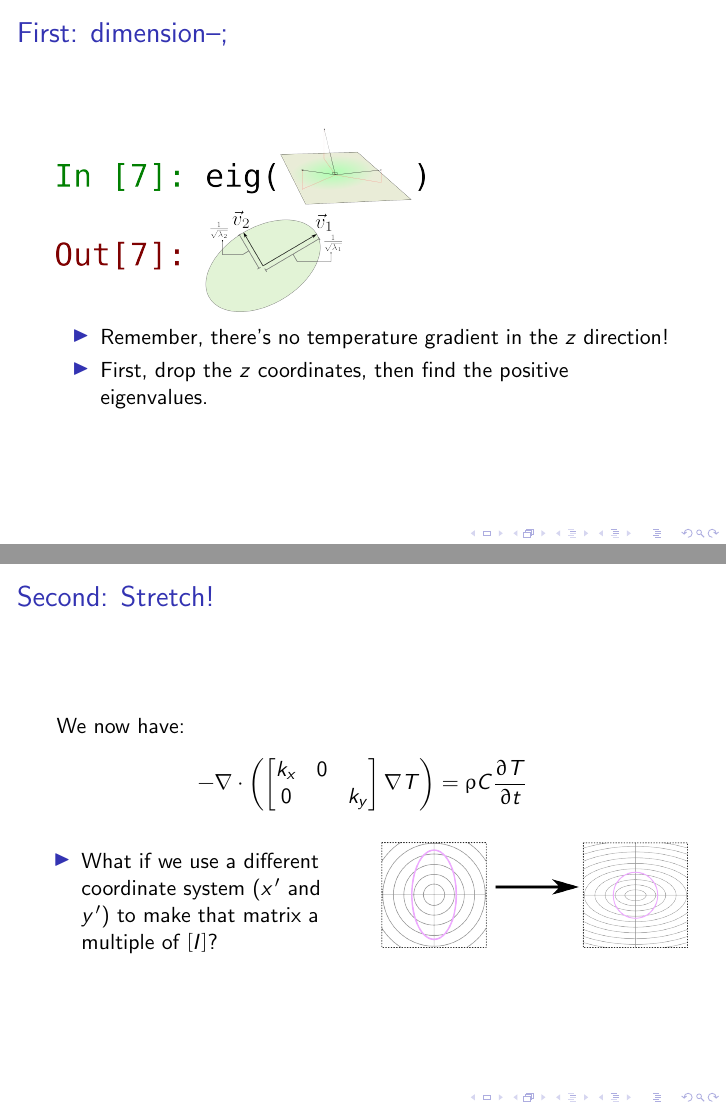
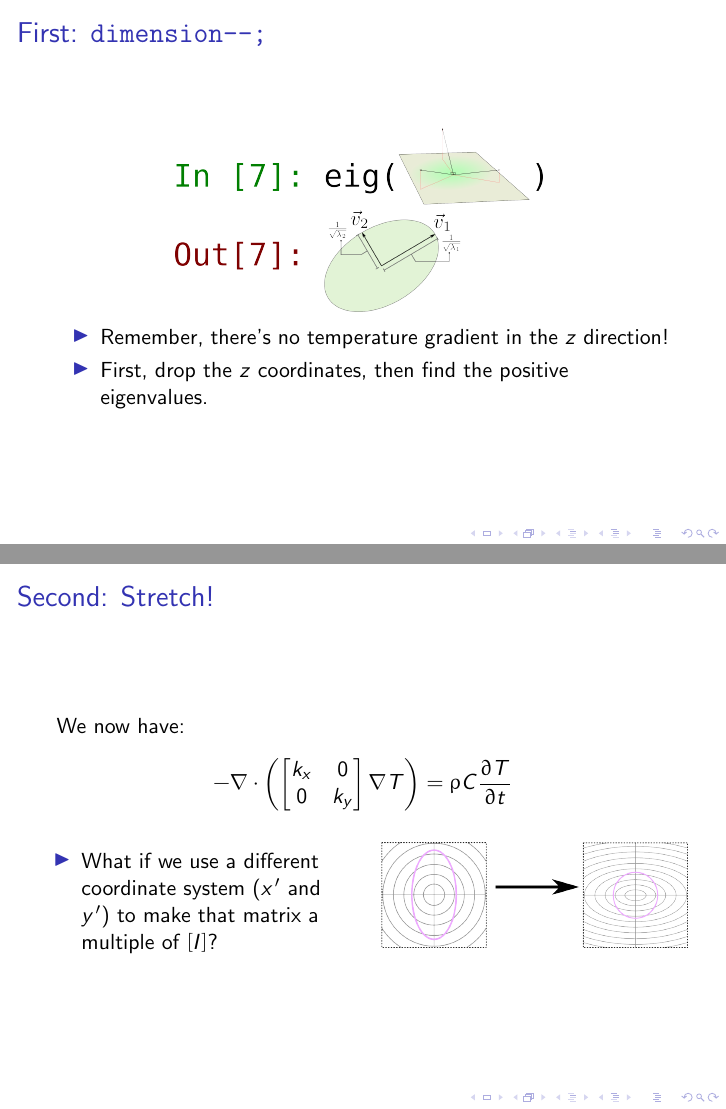
Before and after one commit to jfhbrook/anisotropy, LaTeX slides (presents.tex): pages 16 and 17 of 24, joined at a grey line. Compiled offline with pdfLaTeX.

Commit message:
Morning formatting bugfixes.

```diff
--- a/presents.tex
+++ b/presents.tex
@@ -239,7 +239,9 @@ to Broad Overview this.
 
 
 \begin{frame}
-\frametitle{First: dimension--;}
+%That texttt mess is for making the dashes not blend.
+\frametitle{First: \texttt{dimension-}\texttt{-;}}
+\centering
 \includegraphics[width=0.6\textwidth]{fig/projection.png}
 \begin{itemize}
 \item Remember, there's no temperature gradient in the \(z\) direction!
@@ -251,7 +253,7 @@ to Broad Overview this.
 \frametitle{Second: Stretch!}
 We now have:
 \begin{equation*}
--\nabla \cdot \left(\begin{bmatrix}k_x & 0\\ 0 && k_y\end{bmatrix}\nabla T \right)= \rho C\frac{\partial T}{\partial t}
+-\nabla \cdot \left(\begin{bmatrix}k_x & 0\\ 0 & k_y\end{bmatrix}\nabla T \right)= \rho C\frac{\partial T}{\partial t}
 \end{equation*}
 
 \begin{columns}
```
